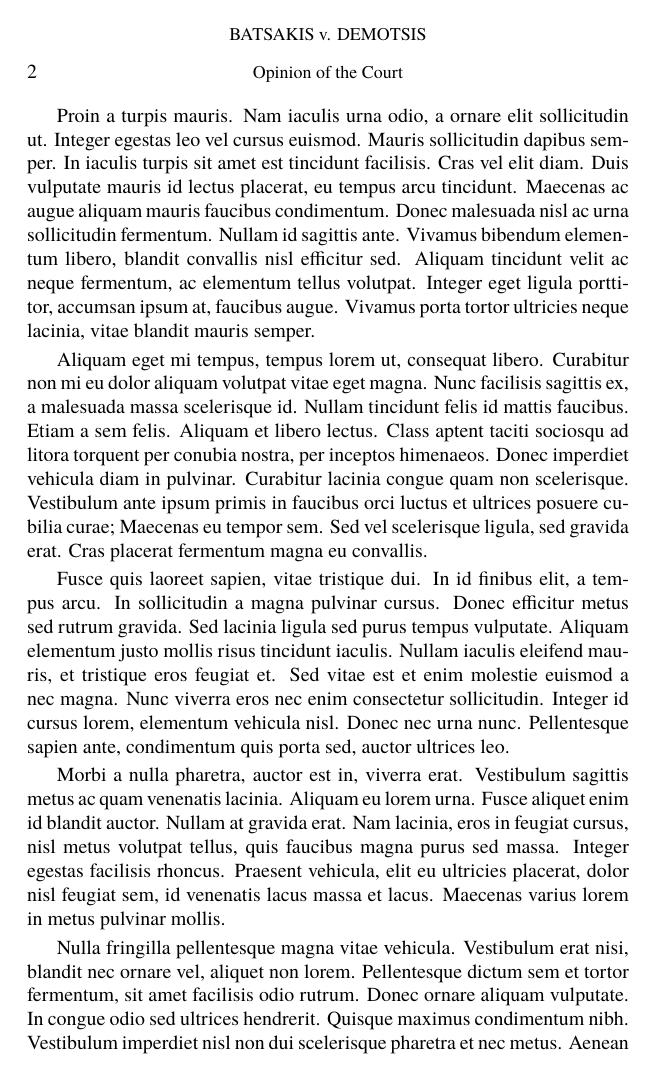
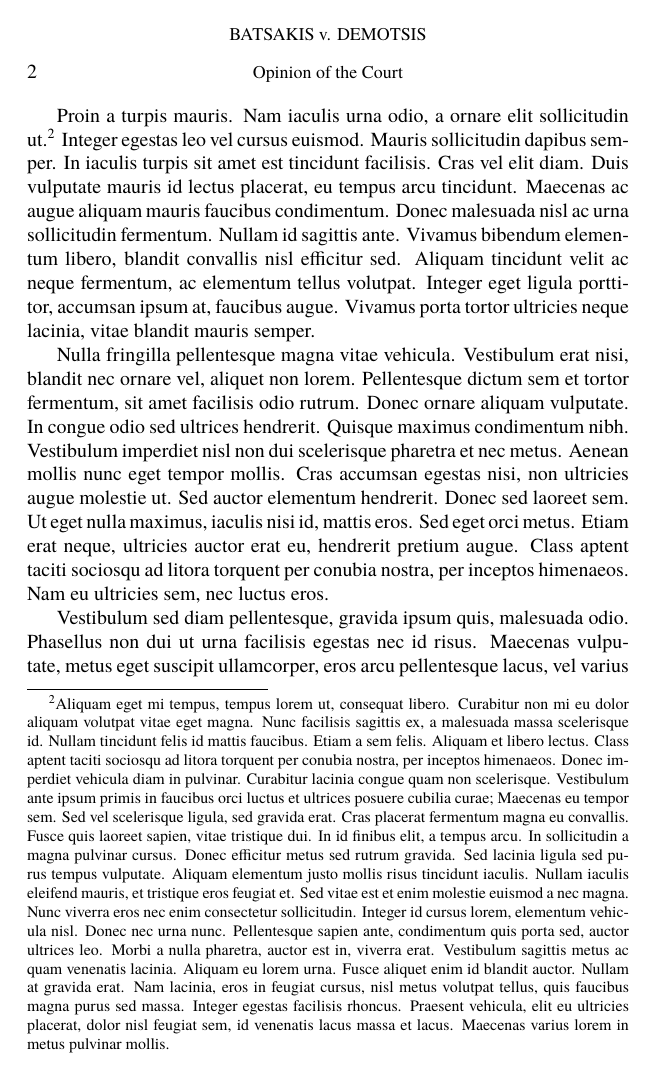
Before and after one commit to zimolzak/scotus-opinion-latex, a LaTeX document (scotus.tex): page 2 of 3. Compiled offline with XeLaTeX; a missing font is replaced by an installed copy or a similar font.

Commit message:
Try a 250-word footnote.

```diff
--- a/scotus.tex
+++ b/scotus.tex
@@ -61,13 +61,10 @@ Lorem ipsum dolor sit amet, consectetur adipiscing elit. Etiam et ligula sed met
 In nec risus\footnote{okay okay okay}
 et leo vulputate posuere. Duis vel nibh consequat, consectetur tellus eu, viverra ex. Aliquam fringilla velit dui, sagittis aliquet justo tincidunt et. Sed nec ultricies metus. Aliquam laoreet placerat nisi, et sollicitudin arcu congue consequat. Vestibulum hendrerit purus in massa placerat, eget finibus elit blandit. In commodo risus ipsum, vel tempus eros dignissim sit amet. Quisque varius justo eget lacus vestibulum, vitae porta eros posuere. Vivamus efficitur odio id enim auctor, eget gravida metus viverra. Integer pharetra consectetur risus. Sed tristique magna vel egestas molestie. Ut a purus elit. Sed eget fermentum ipsum, vel ultrices turpis.
 
-Proin a turpis mauris. Nam iaculis urna odio, a ornare elit sollicitudin ut. Integer egestas leo vel cursus euismod. Mauris sollicitudin dapibus semper. In iaculis turpis sit amet est tincidunt facilisis. Cras vel elit diam. Duis vulputate mauris id lectus placerat, eu tempus arcu tincidunt. Maecenas ac augue aliquam mauris faucibus condimentum. Donec malesuada nisl ac urna sollicitudin fermentum. Nullam id sagittis ante. Vivamus bibendum elementum libero, blandit convallis nisl efficitur sed. Aliquam tincidunt velit ac neque fermentum, ac elementum tellus volutpat. Integer eget ligula porttitor, accumsan ipsum at, faucibus augue. Vivamus porta tortor ultricies neque lacinia, vitae blandit mauris semper.
+Proin a turpis mauris. Nam iaculis urna odio, a ornare elit sollicitudin ut.\footnote{Aliquam eget mi tempus, tempus lorem ut, consequat libero. Curabitur non mi eu dolor aliquam volutpat vitae eget magna. Nunc facilisis sagittis ex, a malesuada massa scelerisque id. Nullam tincidunt felis id mattis faucibus. Etiam a sem felis. Aliquam et libero lectus. Class aptent taciti sociosqu ad litora torquent per conubia nostra, per inceptos himenaeos. Donec imperdiet vehicula diam in pulvinar. Curabitur lacinia congue quam non scelerisque. Vestibulum ante ipsum primis in faucibus orci luctus et ultrices posuere cubilia curae; Maecenas eu tempor sem. Sed vel scelerisque ligula, sed gravida erat. Cras placerat fermentum magna eu convallis. Fusce quis laoreet sapien, vitae tristique dui. In id finibus elit, a tempus arcu. In sollicitudin a magna pulvinar cursus. Donec efficitur metus sed rutrum gravida. Sed lacinia ligula sed purus tempus vulputate. Aliquam elementum justo mollis risus tincidunt iaculis. Nullam iaculis eleifend mauris, et tristique eros feugiat et. Sed vitae est et enim molestie euismod a nec magna. Nunc viverra eros nec enim consectetur sollicitudin. Integer id cursus lorem, elementum vehicula nisl. Donec nec urna nunc. Pellentesque sapien ante, condimentum quis porta sed, auctor ultrices leo. Morbi a nulla pharetra, auctor est in, viverra erat. Vestibulum sagittis metus ac quam venenatis lacinia. Aliquam eu lorem urna. Fusce aliquet enim id blandit auctor. Nullam at gravida erat. Nam lacinia, eros in feugiat cursus, nisl metus volutpat tellus, quis faucibus magna purus sed massa. Integer egestas facilisis rhoncus. Praesent vehicula, elit eu ultricies placerat, dolor nisl feugiat sem, id venenatis lacus massa et lacus. Maecenas varius lorem in metus pulvinar mollis.} Integer egestas leo vel cursus euismod. Mauris sollicitudin dapibus semper. In iaculis turpis sit amet est tincidunt facilisis. Cras vel elit diam. Duis vulputate mauris id lectus placerat, eu tempus arcu tincidunt. Maecenas ac augue aliquam mauris faucibus condimentum. Donec malesuada nisl ac urna sollicitudin fermentum. Nullam id sagittis ante. Vivamus bibendum elementum libero, blandit convallis nisl efficitur sed. Aliquam tincidunt velit ac neque fermentum, ac elementum tellus volutpat. Integer eget ligula porttitor, accumsan ipsum at, faucibus augue. Vivamus porta tortor ultricies neque lacinia, vitae blandit mauris semper.
 
-Aliquam eget mi tempus, tempus lorem ut, consequat libero. Curabitur non mi eu dolor aliquam volutpat vitae eget magna. Nunc facilisis sagittis ex, a malesuada massa scelerisque id. Nullam tincidunt felis id mattis faucibus. Etiam a sem felis. Aliquam et libero lectus. Class aptent taciti sociosqu ad litora torquent per conubia nostra, per inceptos himenaeos. Donec imperdiet vehicula diam in pulvinar. Curabitur lacinia congue quam non scelerisque. Vestibulum ante ipsum primis in faucibus orci luctus et ultrices posuere cubilia curae; Maecenas eu tempor sem. Sed vel scelerisque ligula, sed gravida erat. Cras placerat fermentum magna eu convallis.
 
-Fusce quis laoreet sapien, vitae tristique dui. In id finibus elit, a tempus arcu. In sollicitudin a magna pulvinar cursus. Donec efficitur metus sed rutrum gravida. Sed lacinia ligula sed purus tempus vulputate. Aliquam elementum justo mollis risus tincidunt iaculis. Nullam iaculis eleifend mauris, et tristique eros feugiat et. Sed vitae est et enim molestie euismod a nec magna. Nunc viverra eros nec enim consectetur sollicitudin. Integer id cursus lorem, elementum vehicula nisl. Donec nec urna nunc. Pellentesque sapien ante, condimentum quis porta sed, auctor ultrices leo.
 
-Morbi a nulla pharetra, auctor est in, viverra erat. Vestibulum sagittis metus ac quam venenatis lacinia. Aliquam eu lorem urna. Fusce aliquet enim id blandit auctor. Nullam at gravida erat. Nam lacinia, eros in feugiat cursus, nisl metus volutpat tellus, quis faucibus magna purus sed massa. Integer egestas facilisis rhoncus. Praesent vehicula, elit eu ultricies placerat, dolor nisl feugiat sem, id venenatis lacus massa et lacus. Maecenas varius lorem in metus pulvinar mollis.
 
 Nulla fringilla pellentesque magna vitae vehicula. Vestibulum erat nisi, blandit nec ornare vel, aliquet non lorem. Pellentesque dictum sem et tortor fermentum, sit amet facilisis odio rutrum. Donec ornare aliquam vulputate. In congue odio sed ultrices hendrerit. Quisque maximus condimentum nibh. Vestibulum imperdiet nisl non dui scelerisque pharetra et nec metus. Aenean mollis nunc eget tempor mollis. Cras accumsan egestas nisi, non ultricies augue molestie ut. Sed auctor elementum hendrerit. Donec sed laoreet sem. Ut eget nulla maximus, iaculis nisi id, mattis eros. Sed eget orci metus. Etiam erat neque, ultricies auctor erat eu, hendrerit pretium augue. Class aptent taciti sociosqu ad litora torquent per conubia nostra, per inceptos himenaeos. Nam eu ultricies sem, nec luctus eros.
 
```
